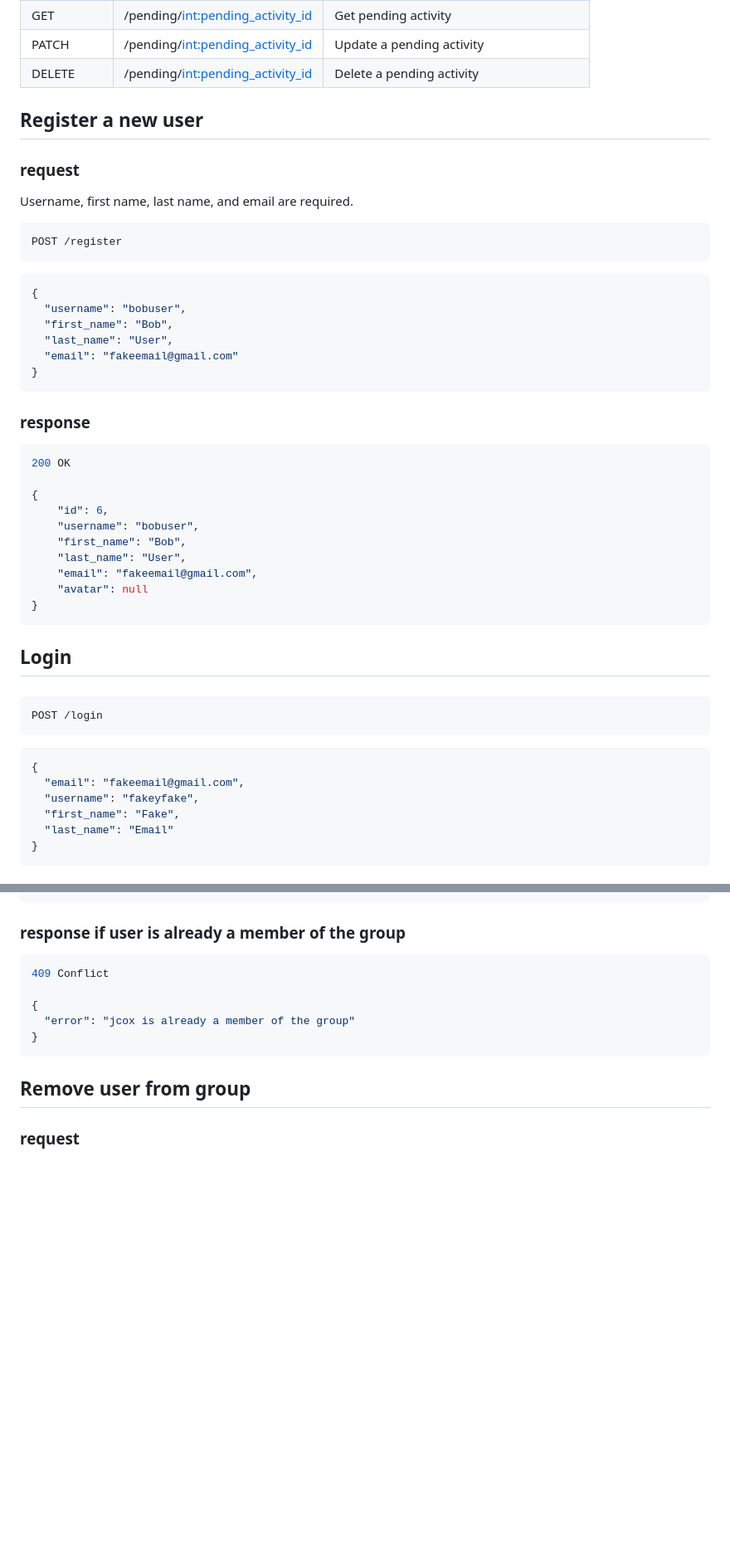
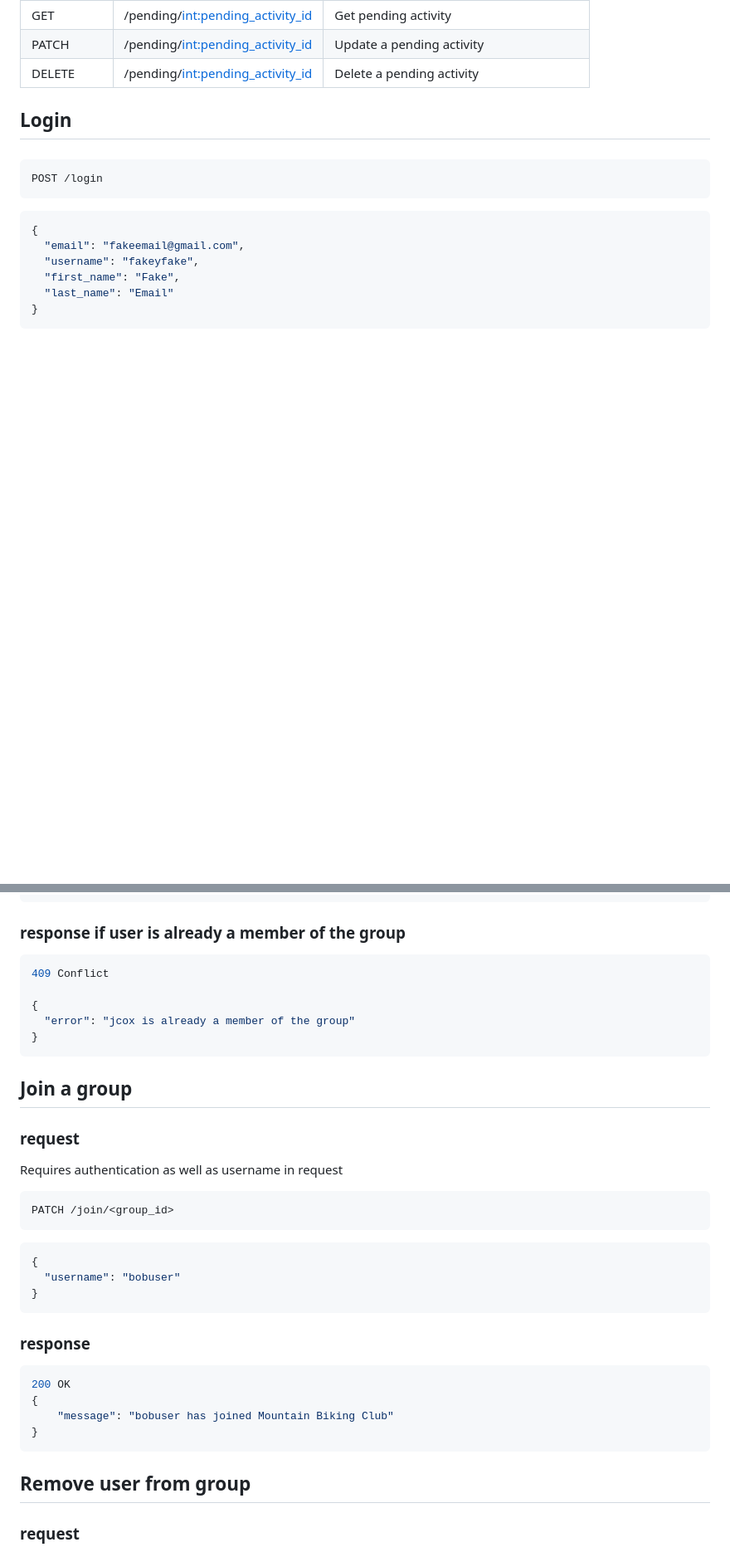
Before and after one commit to momentum316/momentum316-backend, a Markdown page: README.md, 2 parts joined by grey strips. Shown at 83% size. Drawn GitHub-style; blank space fills up the shorter version.

Commit message:
join-leave-group-documentation

````diff
--- a/README.md
+++ b/README.md
@@ -36,40 +37,6 @@ Documentation starts here:
 | GET        | /pending/<int:pending_activity_id> | Get pending activity                       |
 | PATCH      | /pending/<int:pending_activity_id> | Update a pending activity                  |
 | DELETE     | /pending/<int:pending_activity_id> | Delete a pending activity                  |
-
-## Register a new user
-
-### request
-
-Username, first name, last name, and email are required.
-
-```txt
-POST /register
-```
-
-```json
-{
-  "username": "bobuser",
-  "first_name": "Bob",
-  "last_name": "User",
-  "email": "fakeemail@gmail.com"
-}
-```
-
-### response
-
-```json
-200 OK
-
-{
-	"id": 6,
-	"username": "bobuser",
-	"first_name": "Bob",
-	"last_name": "User",
-	"email": "fakeemail@gmail.com",
-	"avatar": null
-}
-```
 
 ## Login
 
@@ -412,6 +379,31 @@ PATCH /group/<group_id>/
 }
 ```
 
+## Join a group
+
+### request
+
+Requires authentication as well as username in request
+
+```txt
+PATCH /join/<group_id>
+```
+
+```json
+{
+  "username": "bobuser"
+}
+```
+
+### response
+
+```json
+200 OK
+{
+	"message": "bobuser has joined Mountain Biking Club"
+}
+```
+
 ## Remove user from group
 
 ### request
````
Also changed, not shown: other parts of README.md (+4 -3 lines).
